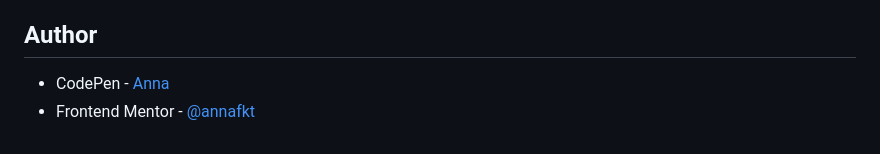
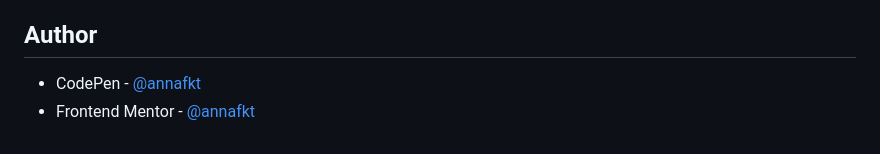
Before and after one commit to annafkt/frontend-mentor-challenges, a Markdown page: results-summary-component/README.md, the part around the change. Drawn GitHub-style.

Commit message:
Update README.md with correction

```diff
--- a/results-summary-component/README.md
+++ b/results-summary-component/README.md
@@ -69,5 +69,5 @@ The idea to use a transparent border around it when it is not in the focused sta
 
 ## Author
 
-- CodePen - [Anna](https://codepen.io/annafkt)
+- CodePen - [@annafkt](https://codepen.io/annafkt)
 - Frontend Mentor - [@annafkt](https://www.frontendmentor.io/profile/annafkt)
```
